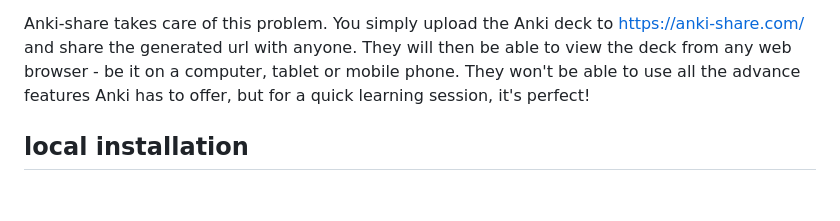
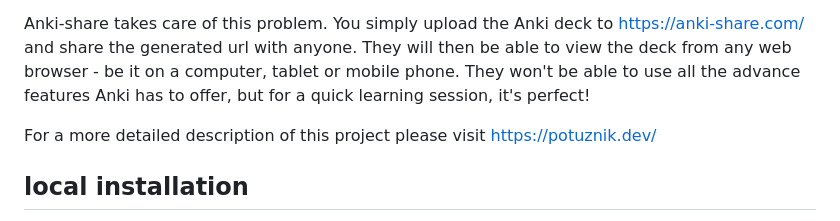
Before and after one commit to cenekp74/anki-share, a Markdown page: readme.md, the part around the change. Rendered like a GitHub page; blank space fills up the shorter version.

```diff
--- a/readme.md
+++ b/readme.md
@@ -3,6 +3,8 @@
 Normally, sharing decks can be quite frustrating - most people don't use anki and don't like the idea of installing it just to view a few flashcards. And of course there is ankiweb, but it requires an account and you cannot import local decks. As a result, it is almost impossible to share your amazing Anki cards with someone that doesn't use anki.
 
 Anki-share takes care of this problem. You simply upload the Anki deck to https://anki-share.com/ and share the generated url with anyone. They will then be able to view the deck from any web browser - be it on a computer, tablet or mobile phone. They won't be able to use all the advance features Anki has to offer, but for a quick learning session, it's perfect!
+
+For a more detailed description of this project please visit [https://potuznik.dev/](https://potuznik.dev/projects/anki-share)
 
 ## local installation
 Data privacy may be a concern for many with service like this. If you plan on using it extensively, the best way is to run your own server.
```
